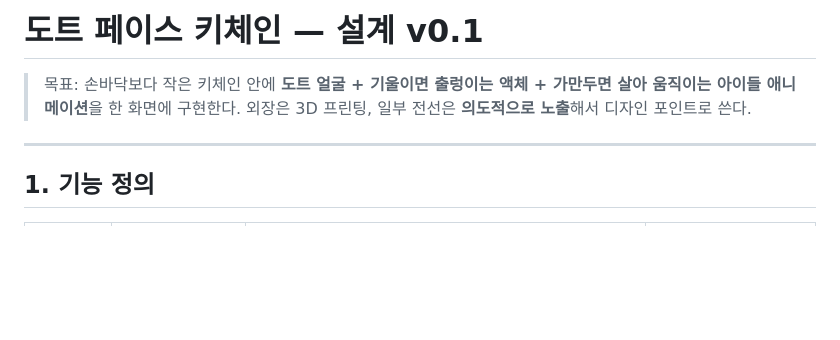
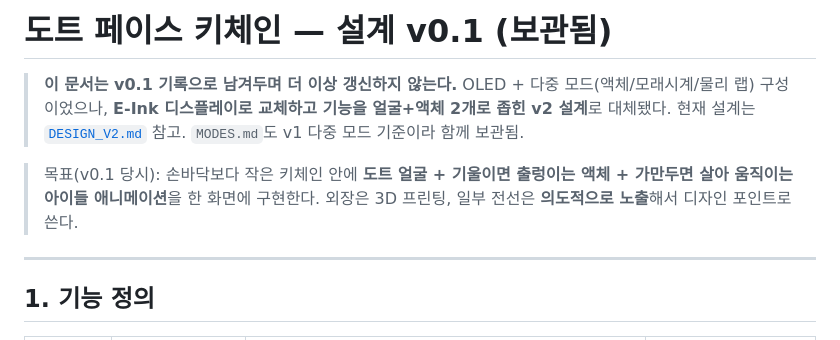
Before and after one commit to yeongkim0814-svg/Repository-for-Claude, a Markdown page: keychain/DESIGN.md, the part around the change. Drawn GitHub-style; blank space fills up the shorter version.

```diff
--- a/keychain/DESIGN.md
+++ b/keychain/DESIGN.md
@@ -1,6 +1,10 @@
-# 도트 페이스 키체인 — 설계 v0.1
+# 도트 페이스 키체인 — 설계 v0.1 (보관됨)
 
-> 목표: 손바닥보다 작은 키체인 안에 **도트 얼굴 + 기울이면 출렁이는 액체 + 가만두면 살아 움직이는 아이들 애니메이션**을 한 화면에 구현한다.
+> **이 문서는 v0.1 기록으로 남겨두며 더 이상 갱신하지 않는다.**
+> OLED + 다중 모드(액체/모래시계/물리 랩) 구성이었으나, **E-Ink 디스플레이로 교체하고 기능을 얼굴+액체 2개로 좁힌 v2 설계**로 대체됐다.
+> 현재 설계는 [`DESIGN_V2.md`](DESIGN_V2.md) 참고. `MODES.md`도 v1 다중 모드 기준이라 함께 보관됨.
+
+> 목표(v0.1 당시): 손바닥보다 작은 키체인 안에 **도트 얼굴 + 기울이면 출렁이는 액체 + 가만두면 살아 움직이는 아이들 애니메이션**을 한 화면에 구현한다.
 > 외장은 3D 프린팅, 일부 전선은 **의도적으로 노출**해서 디자인 포인트로 쓴다.
 
 ---
```
Also changed, not shown: keychain/DESIGN_V2.md (added, +214 -0 lines), keychain/MODES.md (+3 -1 lines).
